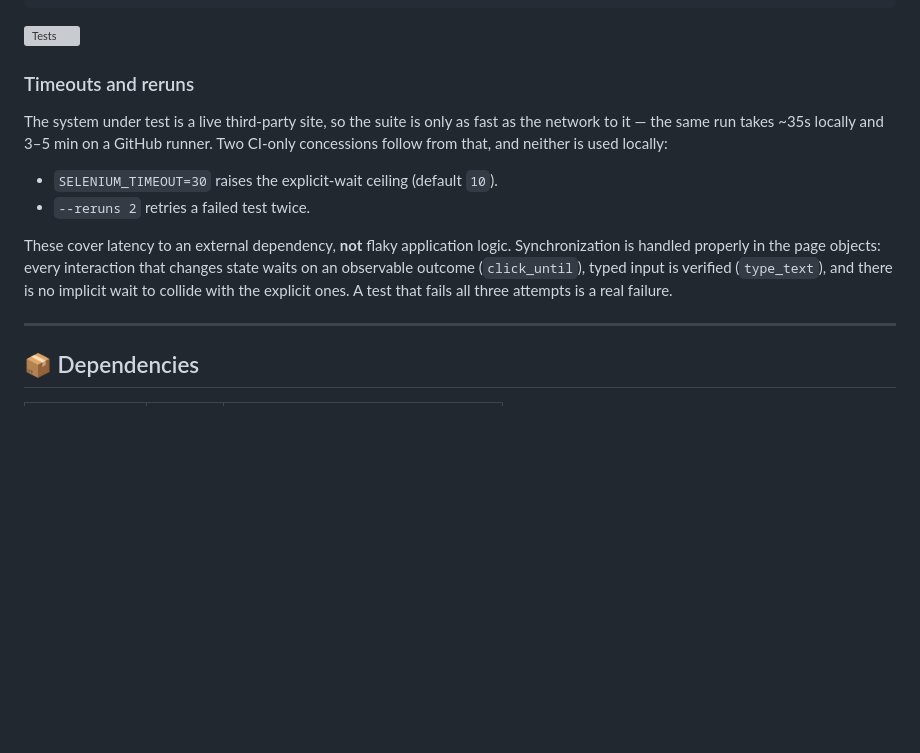
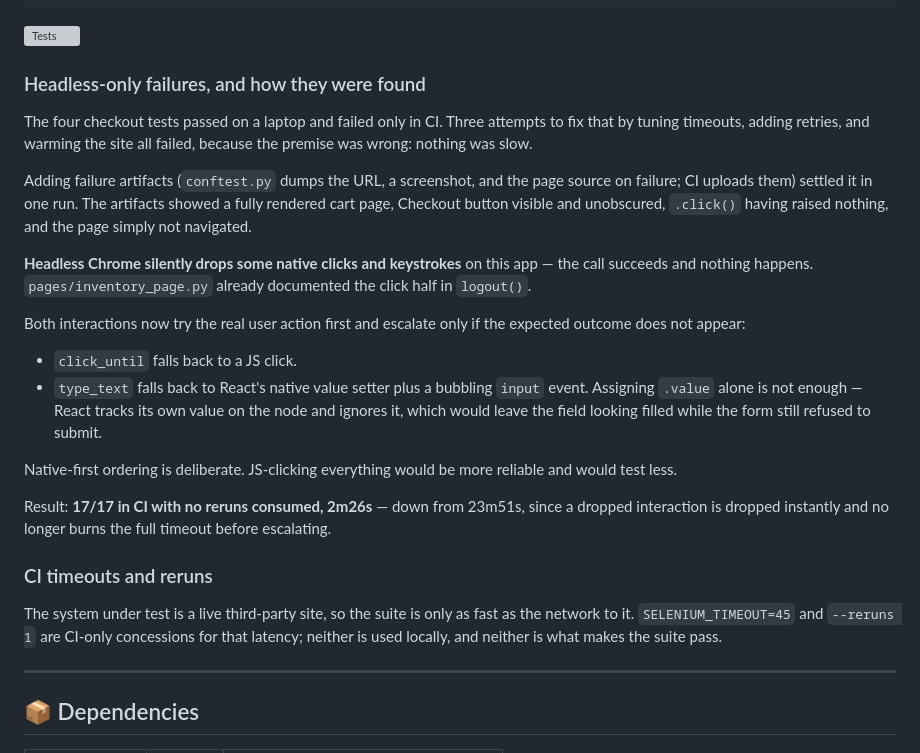
Before and after one commit to oscar-leung/qa-portfolio, a Markdown page: README.md, the part around the change. Rendered like a GitHub page; blank space fills up the shorter version; grey boxes are pictures that could not be loaded.

Commit message:
docs: record the headless-click investigation and its outcome
Co-Authored-By: Claude Opus 5 <noreply@anthropic.com>

```diff
--- a/README.md
+++ b/README.md
@@ -122,22 +122,43 @@ Tests run automatically on every push and pull request via GitHub Actions:
 
 [![Tests](https://github.com/oscar-leung/qa-portfolio/actions/workflows/tests.yml/badge.svg)](https://github.com/oscar-leung/qa-portfolio/actions/workflows/tests.yml)
 
-### Timeouts and reruns
+### Headless-only failures, and how they were found
 
-The system under test is a live third-party site, so the suite is only as
-fast as the network to it — the same run takes ~35s locally and 3–5 min on
-a GitHub runner. Two CI-only concessions follow from that, and neither is
-used locally:
+The four checkout tests passed on a laptop and failed only in CI. Three
+attempts to fix that by tuning timeouts, adding retries, and warming the site
+all failed, because the premise was wrong: nothing was slow.
 
-- `SELENIUM_TIMEOUT=30` raises the explicit-wait ceiling (default `10`).
-- `--reruns 2` retries a failed test twice.
+Adding failure artifacts (`conftest.py` dumps the URL, a screenshot, and the
+page source on failure; CI uploads them) settled it in one run. The artifacts
+showed a fully rendered cart page, Checkout button visible and unobscured,
+`.click()` having raised nothing, and the page simply not navigated.
 
-These cover latency to an external dependency, **not** flaky application
-logic. Synchronization is handled properly in the page objects: every
-interaction that changes state waits on an observable outcome
-(`click_until`), typed input is verified (`type_text`), and there is no
-implicit wait to collide with the explicit ones. A test that fails all
-three attempts is a real failure.
+**Headless Chrome silently drops some native clicks and keystrokes** on this
+app — the call succeeds and nothing happens. `pages/inventory_page.py` already
+documented the click half in `logout()`.
+
+Both interactions now try the real user action first and escalate only if the
+expected outcome does not appear:
+
+- `click_until` falls back to a JS click.
+- `type_text` falls back to React's native value setter plus a bubbling `input`
+  event. Assigning `.value` alone is not enough — React tracks its own value on
+  the node and ignores it, which would leave the field looking filled while the
+  form still refused to submit.
+
+Native-first ordering is deliberate. JS-clicking everything would be more
+reliable and would test less.
+
+Result: **17/17 in CI with no reruns consumed, 2m26s** — down from 23m51s, since
+a dropped interaction is dropped instantly and no longer burns the full timeout
+before escalating.
+
+### CI timeouts and reruns
+
+The system under test is a live third-party site, so the suite is only as fast
+as the network to it. `SELENIUM_TIMEOUT=45` and `--reruns 1` are CI-only
+concessions for that latency; neither is used locally, and neither is what makes
+the suite pass.
 
 ---
 
```
